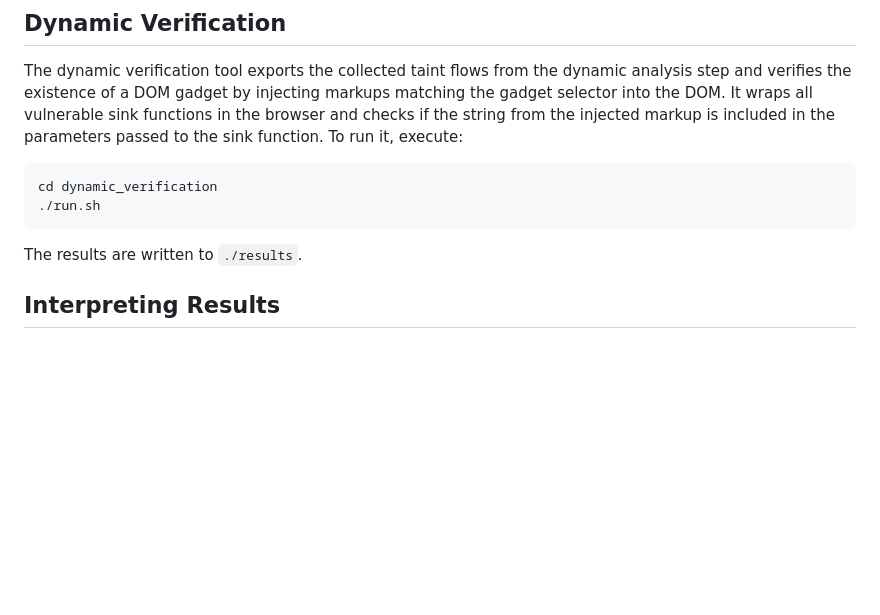
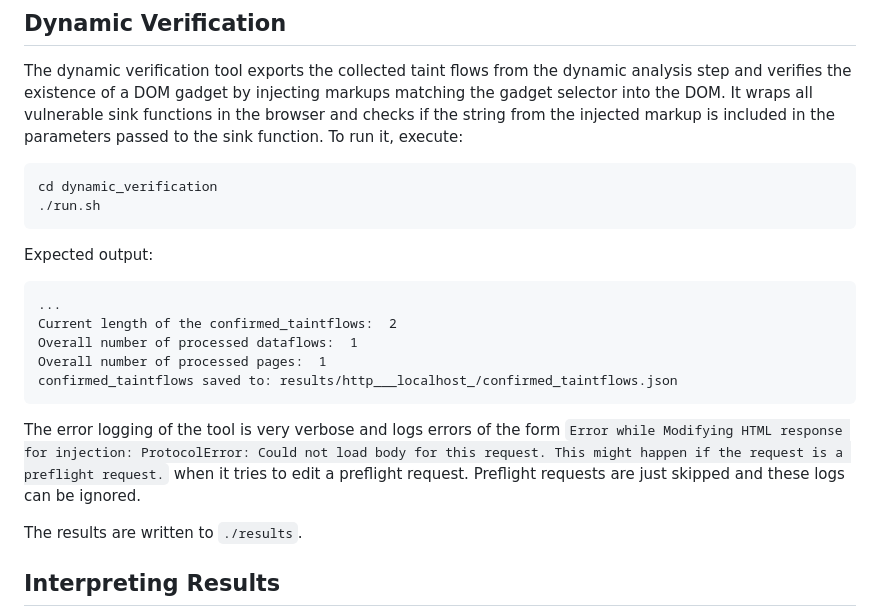
Before and after one commit to jndre/In-the-DOM-We-Trust, a Markdown page: README.md, the part around the change. Drawn GitHub-style; blank space fills up the shorter version.

Commit message:
document expected outcome for dynamic verification (close #5)

````diff
--- a/README.md
+++ b/README.md
@@ -214,6 +214,18 @@ To run it, execute:
 cd dynamic_verification
 ./run.sh
 ```
+
+Expected output:
+```
+...
+Current length of the confirmed_taintflows:  2
+Overall number of processed dataflows:  1
+Overall number of processed pages:  1
+confirmed_taintflows saved to: results/http___localhost_/confirmed_taintflows.json
+```
+
+The error logging of the tool is very verbose and logs errors of the form `Error while Modifying HTML response for injection: ProtocolError: Could not load body for this request. This might happen if the request is a preflight request.` when it tries to edit a preflight request. Preflight requests are just skipped and these logs can be ignored.
+
 The results are written to `./results`.
 
 ## Interpreting Results
````
